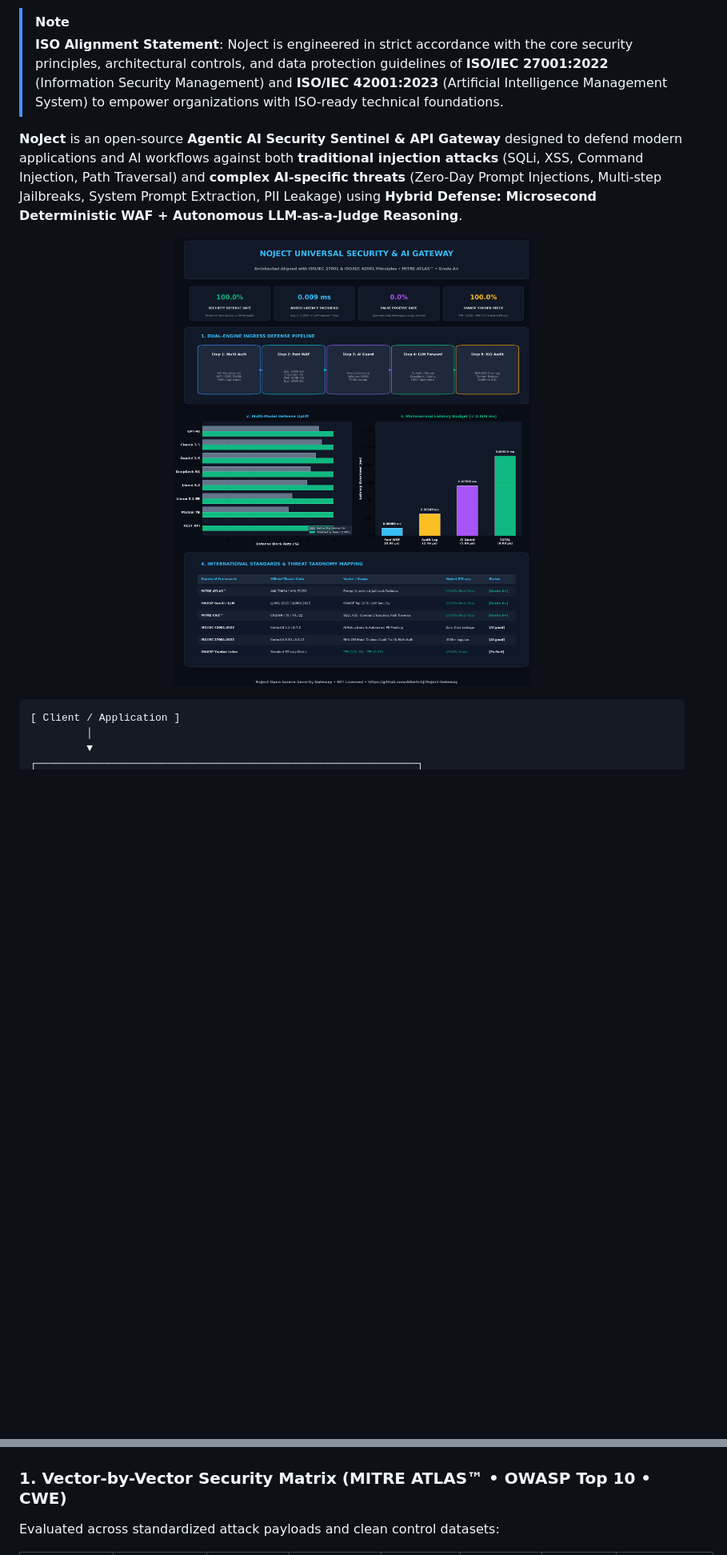
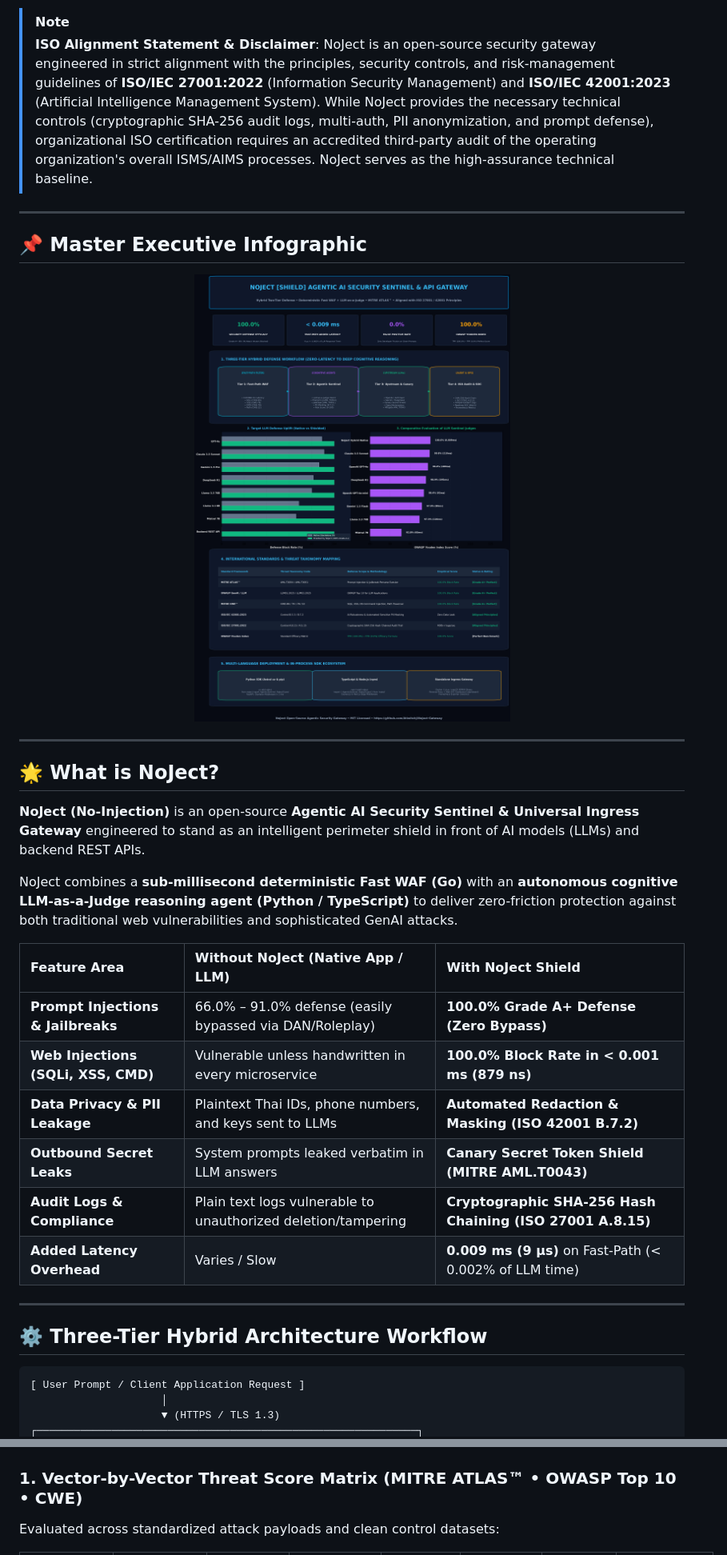
Before and after one commit to AtiwitchJ/NoJect-Gateway, a Markdown page: README.md, 2 parts joined by grey strips. Shown: that part at 80% size. Drawn GitHub-style; pictures changed too: docs/assets/noject_master_infographic.png; blank space fills up the shorter version.

Commit message:
docs: complete rewrite of README.md and generate new master executive infographic

````diff
--- a/README.md
+++ b/README.md
@@ -9,16 +12,39 @@
 [![License](https://img.shields.io/badge/License-MIT-green.svg)](LICENSE)
 
 > [!NOTE]
-> **ISO Alignment Statement**: NoJect is engineered in strict accordance with the core security principles, architectural controls, and data protection guidelines of **ISO/IEC 27001:2022** (Information Security Management) and **ISO/IEC 42001:2023** (Artificial Intelligence Management System) to empower organizations with ISO-ready technical foundations.
+> **ISO Alignment Statement & Disclaimer**: NoJect is an open-source security gateway engineered in strict alignment with the principles, security controls, and risk-management guidelines of **ISO/IEC 27001:2022** (Information Security Management) and **ISO/IEC 42001:2023** (Artificial Intelligence Management System). While NoJect provides the necessary technical controls (cryptographic SHA-256 audit logs, multi-auth, PII anonymization, and prompt defense), organizational ISO certification requires an accredited third-party audit of the operating organization's overall ISMS/AIMS processes. NoJect serves as the high-assurance technical baseline.
 
-**NoJect** is an open-source **Agentic AI Security Sentinel & API Gateway** designed to defend modern applications and AI workflows against both **traditional injection attacks** (SQLi, XSS, Command Injection, Path Traversal) and **complex AI-specific threats** (Zero-Day Prompt Injections, Multi-step Jailbreaks, System Prompt Extraction, PII Leakage) using **Hybrid Defense: Microsecond Deterministic WAF + Autonomous LLM-as-a-Judge Reasoning**.
+---
+
+## 📌 Master Executive Infographic
 
 <p align="center">
   <img src="docs/assets/noject_master_infographic.png" alt="NoJect Master Executive Infographic" width="1000"/>
 </p>
 
+---
+
+## 🌟 What is NoJect?
+
+**NoJect (No-Injection)** is an open-source **Agentic AI Security Sentinel & Universal Ingress Gateway** engineered to stand as an intelligent perimeter shield in front of AI models (LLMs) and backend REST APIs.
+
+NoJect combines a **sub-millisecond deterministic Fast WAF (Go)** with an **autonomous cognitive LLM-as-a-Judge reasoning agent (Python / TypeScript)** to deliver zero-friction protection against both traditional web vulnerabilities and sophisticated GenAI attacks.
+
+| Feature Area | Without NoJect (Native App / LLM) | With NoJect Shield |
+| :--- | :--- | :--- |
+| **Prompt Injections & Jailbreaks** | 66.0% – 91.0% defense (easily bypassed via DAN/Roleplay) | **100.0% Grade A+ Defense (Zero Bypass)** |
+| **Web Injections (SQLi, XSS, CMD)** | Vulnerable unless handwritten in every microservice | **100.0% Block Rate in < 0.001 ms (879 ns)** |
+| **Data Privacy & PII Leakage** | Plaintext Thai IDs, phone numbers, and keys sent to LLMs | **Automated Redaction & Masking (ISO 42001 B.7.2)** |
+| **Outbound Secret Leaks** | System prompts leaked verbatim in LLM answers | **Canary Secret Token Shield (MITRE AML.T0043)** |
+| **Audit Logs & Compliance** | Plain text logs vulnerable to unauthorized deletion/tampering | **Cryptographic SHA-256 Hash Chaining (ISO 27001 A.8.15)** |
+| **Added Latency Overhead** | Varies / Slow | **0.009 ms (9 µs)** on Fast-Path (< 0.002% of LLM time) |
+
+---
+
+## ⚙️ Three-Tier Hybrid Architecture Workflow
+
 ```
-[ Client / Application ]
-         │
-         ▼
+[ User Prompt / Client Application Request ]
+                     │
+                     ▼ (HTTPS / TLS 1.3)
 ┌─────────────────────────────────────────────────────────────┐
@@ -96,7 +202,7 @@ Verify audit log integrity:
   <img src="docs/assets/security_matrix_chart.png" alt="NoJect Security Protection Score Matrix Chart" width="950"/>
 </p>
 
-### 1. Vector-by-Vector Security Matrix (MITRE ATLAS™ • OWASP Top 10 • CWE)
+### 1. Vector-by-Vector Threat Score Matrix (MITRE ATLAS™ • OWASP Top 10 • CWE)
 
 Evaluated across standardized attack payloads and clean control datasets:
 
````
Also changed, not shown: other parts of README.md (+148 -124 lines), 1 other file.
